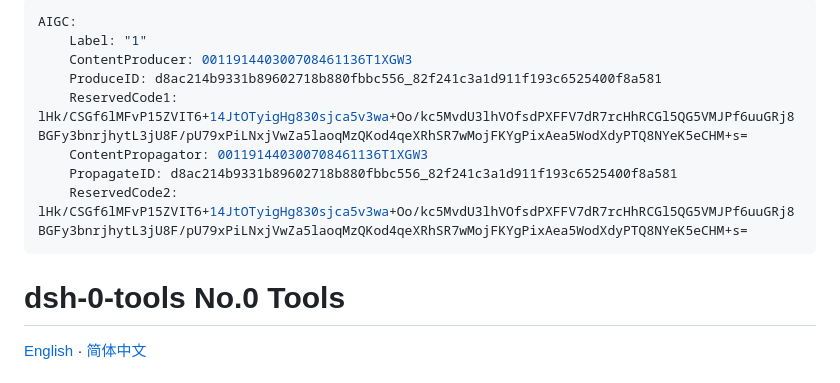
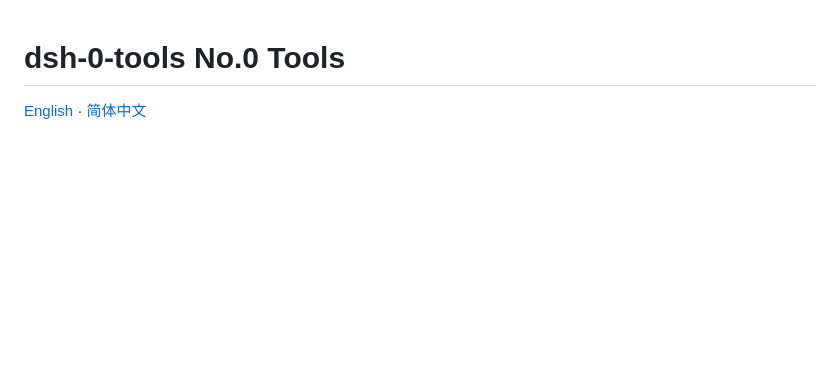
Before and after one commit to ai-yukin/dsh-0-tools, a Markdown page: README.en.md, the part around the change. GitHub-like rendering; blank space fills up the shorter version.

Commit message:
chore: remove AIGC front-matter watermark from README headers (v1.4.2)

```diff
--- a/README.en.md
+++ b/README.en.md
@@ -1,14 +1,3 @@
----
-AIGC:
-    Label: "1"
-    ContentProducer: 001191440300708461136T1XGW3
-    ProduceID: d8ac214b9331b89602718b880fbbc556_82f241c3a1d911f193c6525400f8a581
-    ReservedCode1: lHk/CSGf6lMFvP15ZVIT6+14JtOTyigHg830sjca5v3wa+Oo/kc5MvdU3lhVOfsdPXFFV7dR7rcHhRCGl5QG5VMJPf6uuGRj8BGFy3bnrjhytL3jU8F/pU79xPiLNxjVwZa5laoqMzQKod4qeXRhSR7wMojFKYgPixAea5WodXdyPTQ8NYeK5eCHM+s=
-    ContentPropagator: 001191440300708461136T1XGW3
-    PropagateID: d8ac214b9331b89602718b880fbbc556_82f241c3a1d911f193c6525400f8a581
-    ReservedCode2: lHk/CSGf6lMFvP15ZVIT6+14JtOTyigHg830sjca5v3wa+Oo/kc5MvdU3lhVOfsdPXFFV7dR7rcHhRCGl5QG5VMJPf6uuGRj8BGFy3bnrjhytL3jU8F/pU79xPiLNxjVwZa5laoqMzQKod4qeXRhSR7wMojFKYgPixAea5WodXdyPTQ8NYeK5eCHM+s=
----
-
 # dsh-0-tools No.0 Tools
 
 [English](./README.en.md) · [简体中文](./README.md)
```
Also changed, not shown: README.md (+0 -11 lines).
